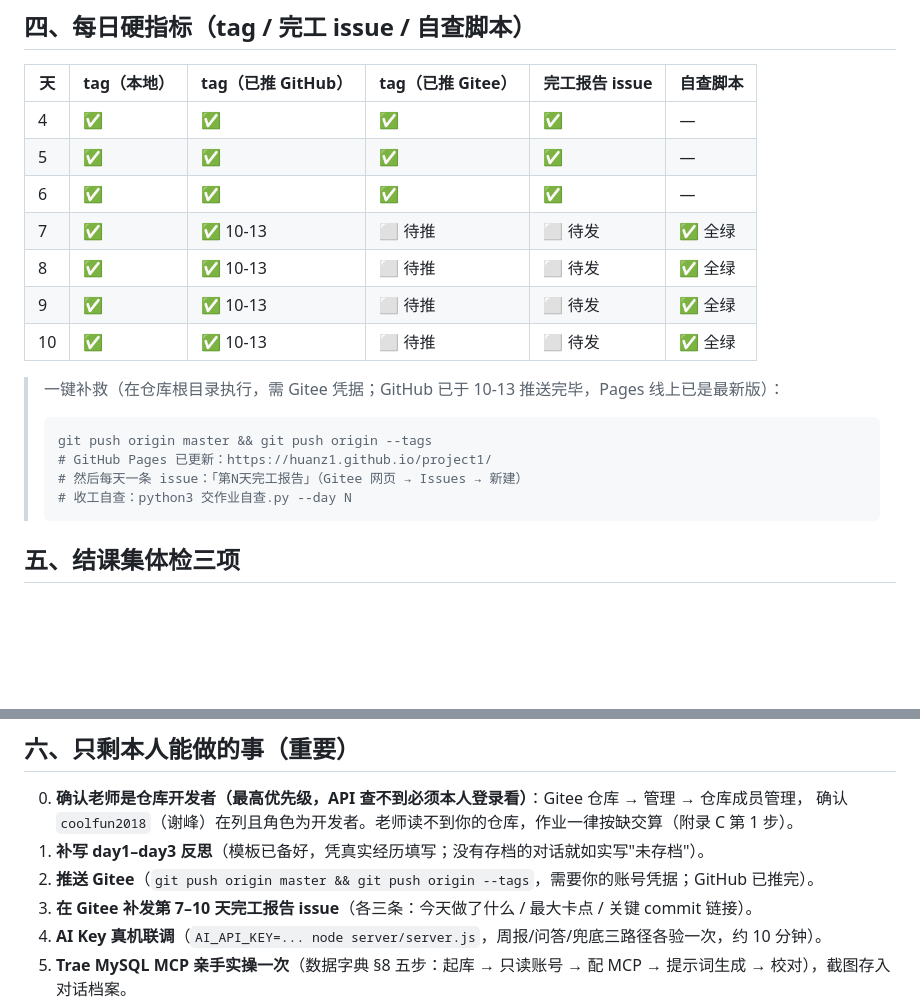
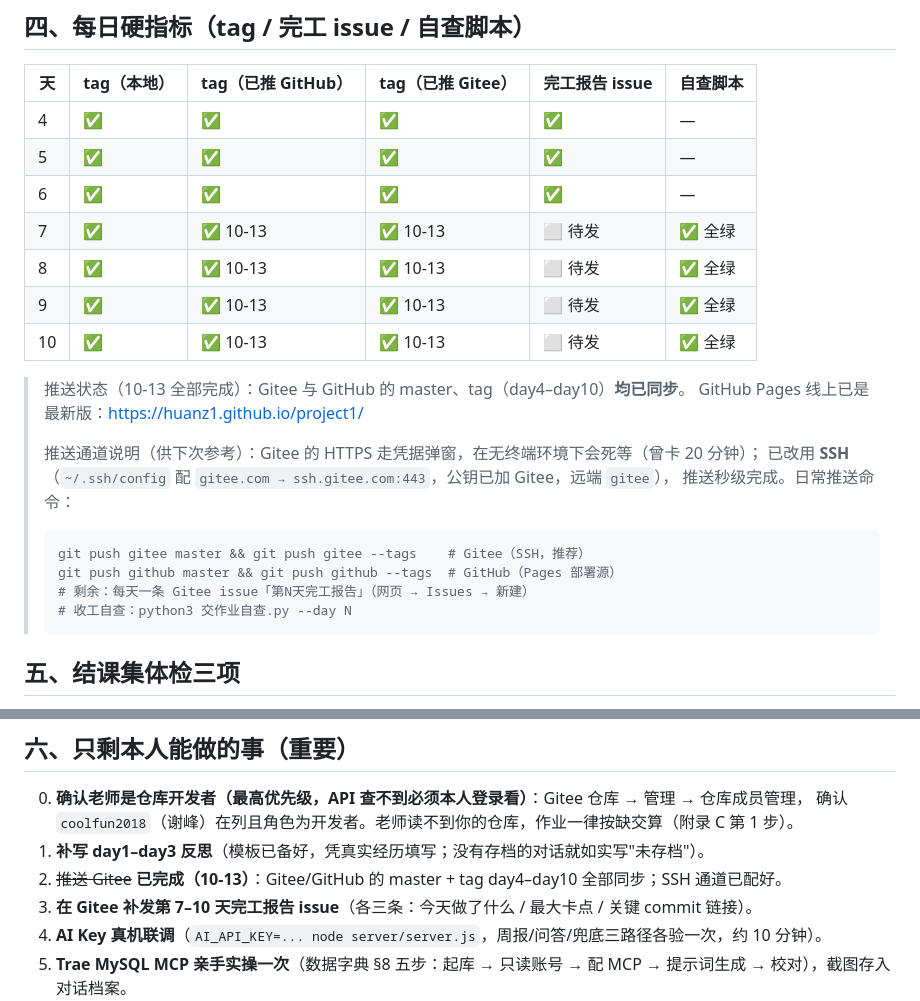
Before and after one commit to huanz1/project1, a Markdown page: docs/过程档案最终清单.md, 2 parts joined by grey strips. Drawn GitHub-style; blank space fills up the shorter version.

Commit message:
docs: 同步推送状态——Gitee/GitHub 的 master 与 tag(day4-10) 全部推送完成，记录 SSH(443) 推送通道与命令

````diff
--- a/docs/过程档案最终清单.md
+++ b/docs/过程档案最终清单.md
@@ -38,16 +38,21 @@
 | 4 | ✅ | ✅ | ✅ | ✅ | — |
 | 5 | ✅ | ✅ | ✅ | ✅ | — |
 | 6 | ✅ | ✅ | ✅ | ✅ | — |
-| 7 | ✅ | ✅ 10-13 | ⬜ 待推 | ⬜ 待发 | ✅ 全绿 |
-| 8 | ✅ | ✅ 10-13 | ⬜ 待推 | ⬜ 待发 | ✅ 全绿 |
-| 9 | ✅ | ✅ 10-13 | ⬜ 待推 | ⬜ 待发 | ✅ 全绿 |
-| 10 | ✅ | ✅ 10-13 | ⬜ 待推 | ⬜ 待发 | ✅ 全绿 |
+| 7 | ✅ | ✅ 10-13 | ✅ 10-13 | ⬜ 待发 | ✅ 全绿 |
+| 8 | ✅ | ✅ 10-13 | ✅ 10-13 | ⬜ 待发 | ✅ 全绿 |
+| 9 | ✅ | ✅ 10-13 | ✅ 10-13 | ⬜ 待发 | ✅ 全绿 |
+| 10 | ✅ | ✅ 10-13 | ✅ 10-13 | ⬜ 待发 | ✅ 全绿 |
 
-> 一键补救（在仓库根目录执行，需 Gitee 凭据；GitHub 已于 10-13 推送完毕，Pages 线上已是最新版）：
+> 推送状态（10-13 全部完成）：Gitee 与 GitHub 的 master、tag（day4–day10）**均已同步**。
+> GitHub Pages 线上已是最新版：https://huanz1.github.io/project1/
+>
+> 推送通道说明（供下次参考）：Gitee 的 HTTPS 走凭据弹窗，在无终端环境下会死等（曾卡 20 分钟）；
+> 已改用 **SSH**（`~/.ssh/config` 配 `gitee.com → ssh.gitee.com:443`，公钥已加 Gitee，远端 `gitee`），
+> 推送秒级完成。日常推送命令：
 > ```bash
-> git push origin master && git push origin --tags
-> # GitHub Pages 已更新：https://huanz1.github.io/project1/
-> # 然后每天一条 issue：「第N天完工报告」（Gitee 网页 → Issues → 新建）
+> git push gitee master && git push gitee --tags    # Gitee（SSH，推荐）
+> git push github master && git push github --tags  # GitHub（Pages 部署源）
+> # 剩余：每天一条 Gitee issue「第N天完工报告」（网页 → Issues → 新建）
 > # 收工自查：python3 交作业自查.py --day N
 > ```
 
@@ -62,7 +67,7 @@
 0. **确认老师是仓库开发者（最高优先级，API 查不到必须本人登录看）**：Gitee 仓库 → 管理 → 仓库成员管理，
    确认 `coolfun2018`（谢峰）在列且角色为开发者。老师读不到你的仓库，作业一律按缺交算（附录 C 第 1 步）。
 1. **补写 day1–day3 反思**（模板已备好，凭真实经历填写；没有存档的对话就如实写"未存档"）。
-2. **推送 Gitee**（`git push origin master && git push origin --tags`，需要你的账号凭据；GitHub 已推完）。
+2. ~~推送 Gitee~~ **已完成（10-13）**：Gitee/GitHub 的 master + tag day4–day10 全部同步；SSH 通道已配好。
 3. **在 Gitee 补发第 7–10 天完工报告 issue**（各三条：今天做了什么 / 最大卡点 / 关键 commit 链接）。
 4. **AI Key 真机联调**（`AI_API_KEY=... node server/server.js`，周报/问答/兜底三路径各验一次，约 10 分钟）。
 5. **Trae MySQL MCP 亲手实操一次**（数据字典 §8 五步：起库 → 只读账号 → 配 MCP → 提示词生成 → 校对），截图存入对话档案。
````
